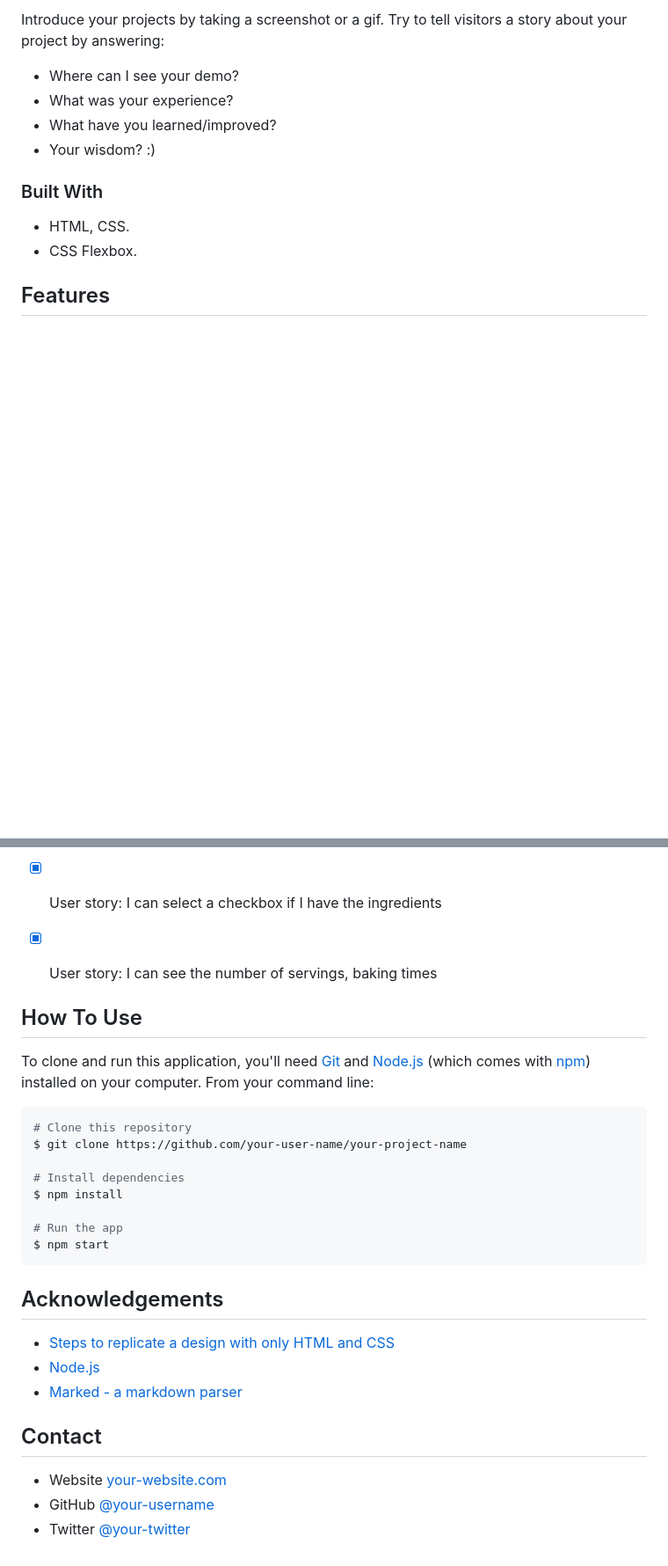
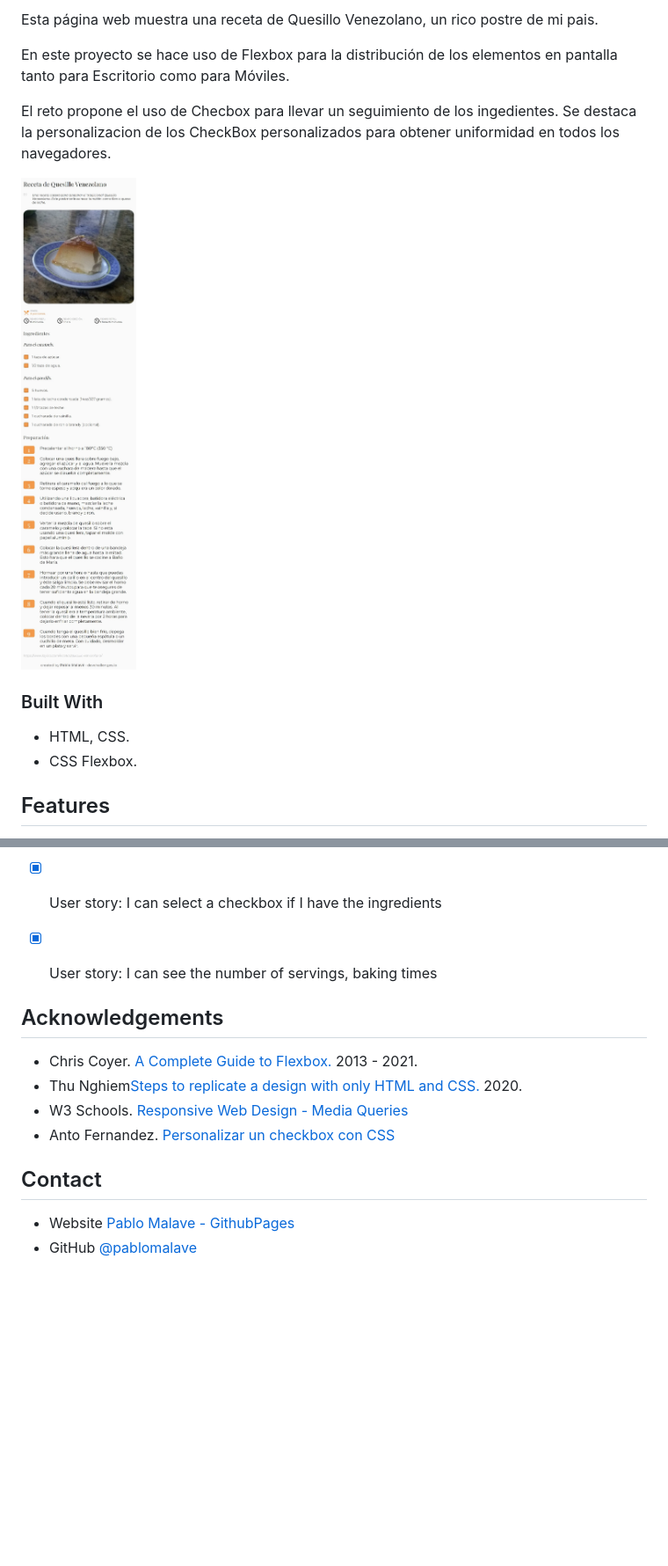
Before and after one commit to pablomalave/04.receta, a Markdown page: README.md, 2 parts joined by grey strips. Shown: that part at 88% size. Rendered like a GitHub page; pictures changed too: img/captureMobile.jpeg (added); blank space fills up the shorter version.

Commit message:
README completed.

````diff
--- a/README.md
+++ b/README.md
@@ -41,10 +41,13 @@
 
-Introduce your projects by taking a screenshot or a gif. Try to tell visitors a story about your project by answering:
+Esta página web muestra una receta de Quesillo Venezolano, un rico postre de mi pais.
 
-- Where can I see your demo?
-- What was your experience?
-- What have you learned/improved?
-- Your wisdom? :)
+En este proyecto se hace uso de Flexbox para la distribución de los elementos en pantalla tanto para Escritorio como para Móviles.
+
+El reto propone el uso de Checbox para llevar un seguimiento de los ingedientes. Se destaca la personalizacion de los CheckBox personalizados para obtener uniformidad en todos los navegadores.
+
+![screenshot](img/captureMobile.jpeg)
+
+
 
 ### Built With
 
@@ -64,34 +67,17 @@ This application/site was created as a submission to a [DevChallenges](https://d
 - [x] User story: I can see the number of servings, baking times
 
 
-
-
-
-## How To Use
-
-To clone and run this application, you'll need [Git](https://git-scm.com) and [Node.js](https://nodejs.org/en/download/) (which comes with [npm](http://npmjs.com)) installed on your computer. From your command line:
-
-```bash
-# Clone this repository
-$ git clone https://github.com/your-user-name/your-project-name
-
-# Install dependencies
-$ npm install
-
-# Run the app
-$ npm start
-```
-
 ## Acknowledgements
 
 <!-- This section should list any articles or add-ons/plugins that helps you to complete the project. This is optional but it will help you in the future. For exmpale -->
 
-- [Steps to replicate a design with only HTML and CSS](https://devchallenges-blogs.web.app/how-to-replicate-design/)
-- [Node.js](https://nodejs.org/)
-- [Marked - a markdown parser](https://github.com/chjj/marked)
+- Chris Coyer. [A Complete Guide to Flexbox. ](https://css-tricks.com/snippets/css/a-guide-to-flexbox/) 2013 - 2021.
+- Thu Nghiem[Steps to replicate a design with only HTML and CSS.](https://devchallenges-blogs.web.app/how-to-replicate-design/) 2020.
+- W3 Schools. [Responsive Web Design - Media Queries](https://www.w3schools.com/css/css_rwd_mediaqueries.asp)
+- Anto Fernandez. [Personalizar un checkbox con CSS](http://www.antofernandez.com/pesonalizar-checkbox-con-css/)
+
 
 ## Contact
 
-- Website [your-website.com](https://{your-web-site-link})
-- GitHub [@your-username](https://{github.com/your-usermame})
-- Twitter [@your-twitter](https://{twitter.com/your-username})
+- Website [Pablo Malave - GithubPages](https://pablomalave.github.io/CV/)
+- GitHub [@pablomalave](https://github.com/pablomalave)
````
Also changed, not shown: other parts of README.md (+3 -3 lines), img/captureDesktop.jpeg (added).
